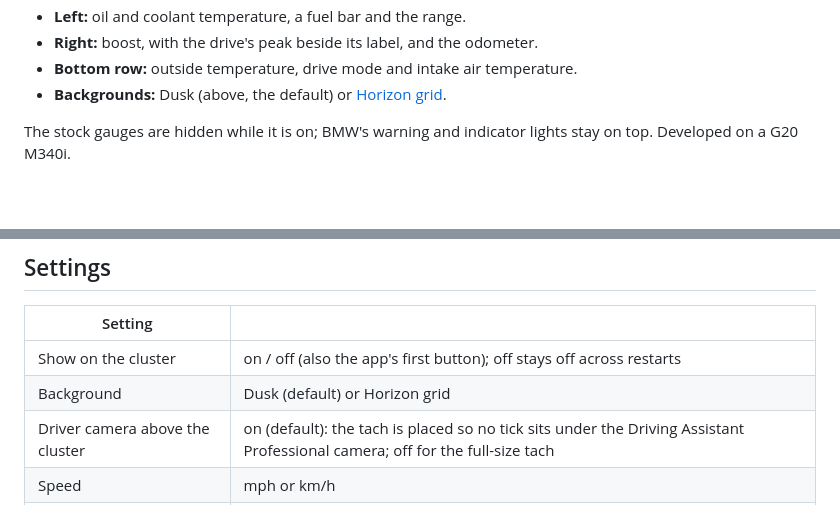
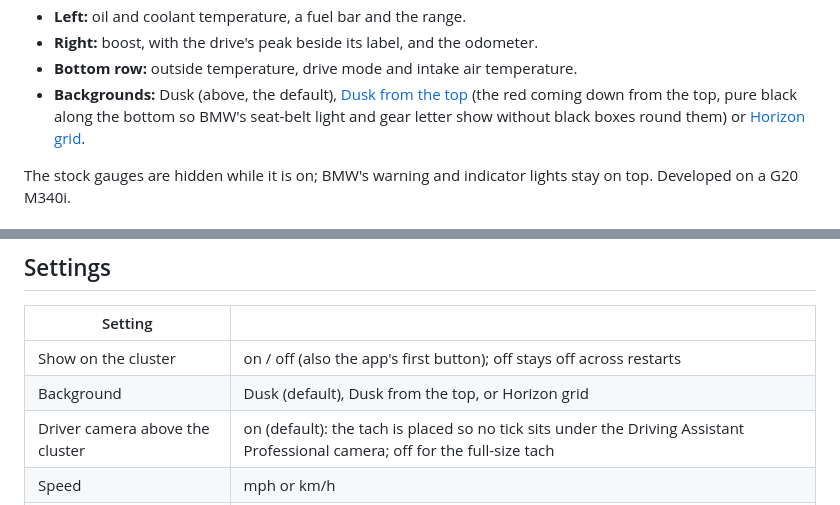
Before and after one commit to cruzen991/Cluster, a Markdown page: README.md, 2 parts joined by grey strips. GitHub-like rendering; blank space fills up the shorter version.

```diff
--- a/README.md
+++ b/README.md
@@ -16,7 +16,9 @@ tachometer in the middle, the speed and gear inside it, and big readouts either
 - **Left:** oil and coolant temperature, a fuel bar and the range.
 - **Right:** boost, with the drive's peak beside its label, and the odometer.
 - **Bottom row:** outside temperature, drive mode and intake air temperature.
-- **Backgrounds:** Dusk (above, the default) or [Horizon grid](docs/arc-grid.png).
+- **Backgrounds:** Dusk (above, the default), [Dusk from the top](docs/arc-dusk-top.png) (the red coming down from
+  the top, pure black along the bottom so BMW's seat-belt light and gear letter show without black boxes round
+  them) or [Horizon grid](docs/arc-grid.png).
 
 The stock gauges are hidden while it is on; BMW's warning and indicator lights stay on top. Developed on a G20
 M340i.
@@ -39,7 +41,7 @@ uninstall it in the Store: the stock cluster comes back as soon as the app's lay
 | Setting | |
 |---|---|
 | Show on the cluster | on / off (also the app's first button); off stays off across restarts |
-| Background | Dusk (default) or Horizon grid |
+| Background | Dusk (default), Dusk from the top, or Horizon grid |
 | Driver camera above the cluster | on (default): the tach is placed so no tick sits under the Driving Assistant Professional camera; off for the full-size tach |
 | Speed | mph or km/h |
 | Temperatures | °F or °C |
```
Also changed, not shown: docs/arc-dusk-top.png (added), 4 other files.
